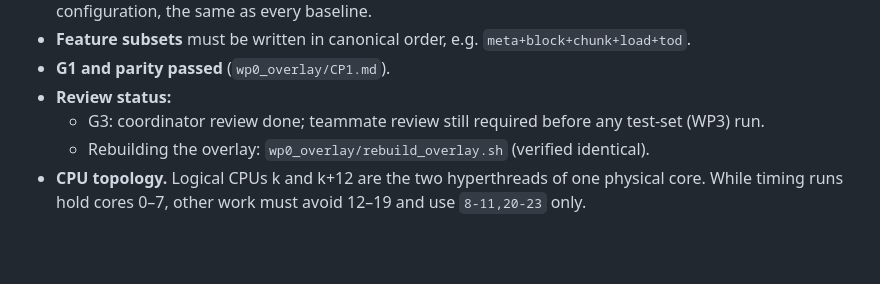
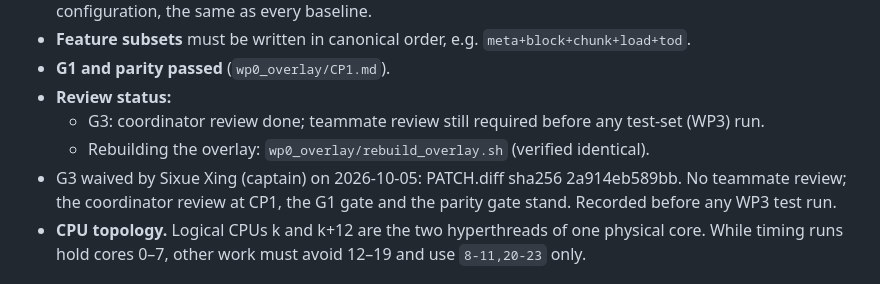
Before and after one commit to xingsixue123/OS_final_project, a Markdown page: changes/SCOPE_v2.md, the part around the change. Drawn GitHub-style; blank space fills up the shorter version.

Commit message:
G3 waived by the captain (2026-10-05) before the H3' test; recorded in SCOPE_v2 §1a
Co-Authored-By: Claude Opus 5.5 <noreply@anthropic.com>

```diff
--- a/changes/SCOPE_v2.md
+++ b/changes/SCOPE_v2.md
@@ -40,6 +40,7 @@ The patch may only do the following:
 - **Review status:**
   - G3: coordinator review done; teammate review still required before any test-set (WP3) run.
   - Rebuilding the overlay: `wp0_overlay/rebuild_overlay.sh` (verified identical).
+- G3 waived by Sixue Xing (captain) on 2026-10-05: PATCH.diff sha256 2a914eb589bb. No teammate review; the coordinator review at CP1, the G1 gate and the parity gate stand. Recorded before any WP3 test run.
 - **CPU topology.** Logical CPUs k and k+12 are the two hyperthreads of one physical core. While timing runs hold cores 0–7, other work must avoid 12–19 and use `8-11,20-23` only.
 
 ## 3. Fairness gates (must pass before any v2 result counts)
```
Also changed, not shown: RESEARCH.md (+1 -1 lines).
